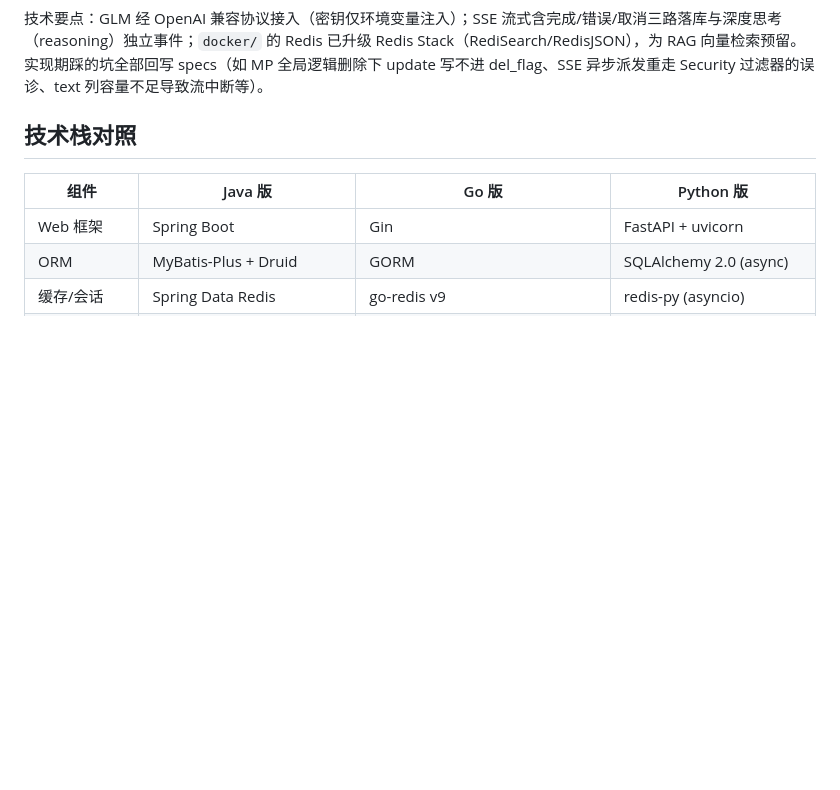
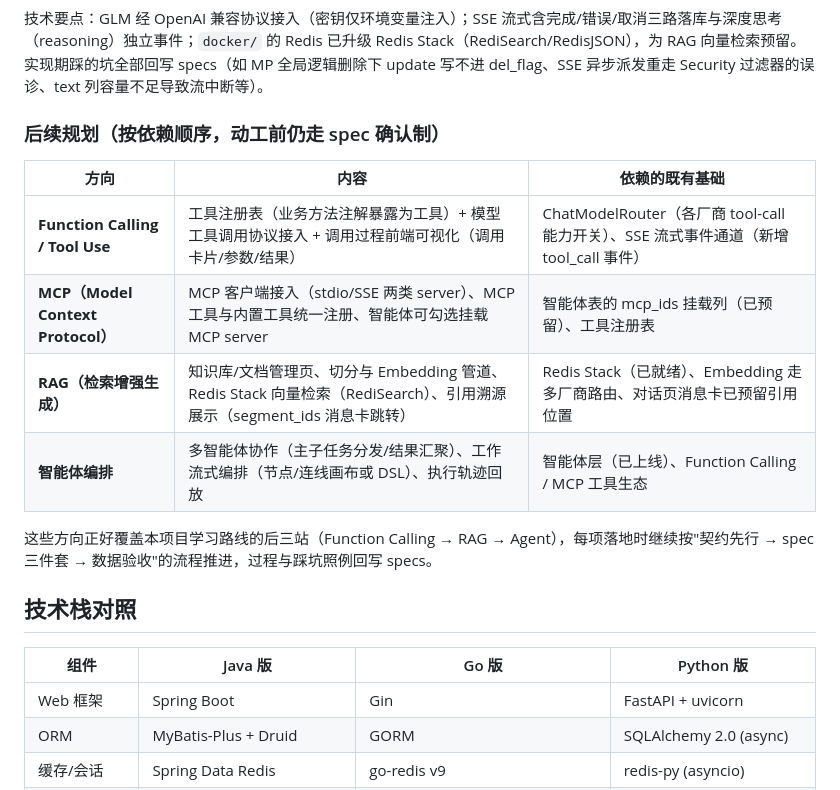
Before and after one commit to esc-wencun/ai-dev-lab, a Markdown page: readme.md, the part around the change. Drawn GitHub-style; blank space fills up the shorter version.

Commit message:
docs(readme): AI 功能线补后续规划——Function Calling/MCP/RAG/智能体编排
四方向路线表: 每项标注内容与所依赖的既有基础(路由器/挂载列/Redis Stack/
消息卡预留位), 并说明与学习路线后三站的对应关系。

Co-Authored-By: Claude Fable 5 <noreply@anthropic.com>

```diff
--- a/readme.md
+++ b/readme.md
@@ -86,6 +86,17 @@ Go / Python 版每模块的 API 契约、任务分解与验收记录见各自 sp
 - **前端两阶段交付**：对话页先以 Mock 界面交付评审、交互定稿后切真实 API，组件零改动（接口签名即契约）；最终形态为 Claude Code 终端风格。
 
 技术要点：GLM 经 OpenAI 兼容协议接入（密钥仅环境变量注入）；SSE 流式含完成/错误/取消三路落库与深度思考（reasoning）独立事件；`docker/` 的 Redis 已升级 Redis Stack（RediSearch/RedisJSON），为 RAG 向量检索预留。实现期踩的坑全部回写 specs（如 MP 全局逻辑删除下 update 写不进 del_flag、SSE 异步派发重走 Security 过滤器的误诊、text 列容量不足导致流中断等）。
+
+### 后续规划（按依赖顺序，动工前仍走 spec 确认制）
+
+| 方向 | 内容 | 依赖的既有基础 |
+|------|------|---------------|
+| **Function Calling / Tool Use** | 工具注册表（业务方法注解暴露为工具）+ 模型工具调用协议接入 + 调用过程前端可视化（调用卡片/参数/结果） | ChatModelRouter（各厂商 tool-call 能力开关）、SSE 流式事件通道（新增 tool_call 事件） |
+| **MCP（Model Context Protocol）** | MCP 客户端接入（stdio/SSE 两类 server）、MCP 工具与内置工具统一注册、智能体可勾选挂载 MCP server | 智能体表的 mcp_ids 挂载列（已预留）、工具注册表 |
+| **RAG（检索增强生成）** | 知识库/文档管理页、切分与 Embedding 管道、Redis Stack 向量检索（RediSearch）、引用溯源展示（segment_ids 消息卡跳转） | Redis Stack（已就绪）、Embedding 走多厂商路由、对话页消息卡已预留引用位置 |
+| **智能体编排** | 多智能体协作（主子任务分发/结果汇聚）、工作流式编排（节点/连线画布或 DSL）、执行轨迹回放 | 智能体层（已上线）、Function Calling / MCP 工具生态 |
+
+这些方向正好覆盖本项目学习路线的后三站（Function Calling → RAG → Agent），每项落地时继续按"契约先行 → spec 三件套 → 数据验收"的流程推进，过程与踩坑照例回写 specs。
 
 ## 技术栈对照
 
```
